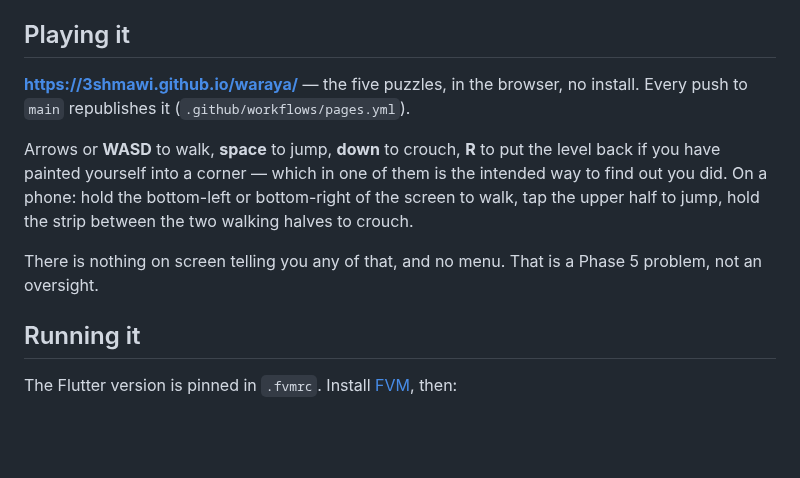
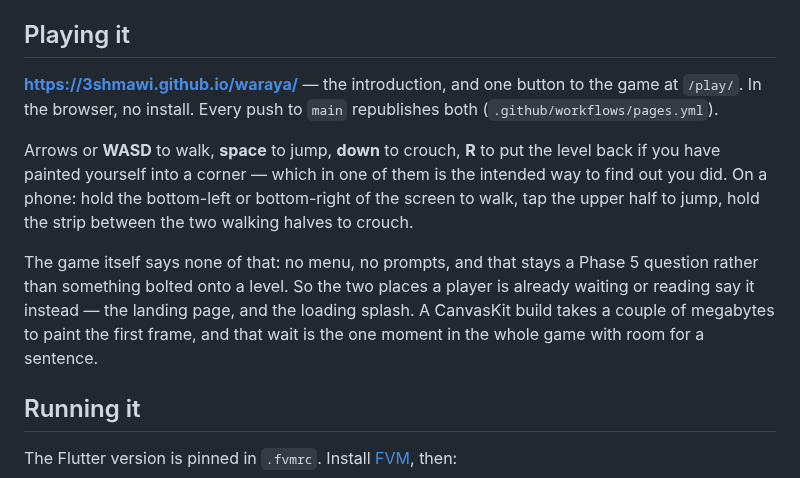
Before and after one commit to 3shmawi/waraya, a Markdown page: README.md, the part around the change. GitHub-like rendering; blank space fills up the shorter version.

```diff
--- a/README.md
+++ b/README.md
@@ -72,8 +72,9 @@ reasoning behind each phase, is in [`CLAUDE.md`](CLAUDE.md).
 
 ## Playing it
 
-**<https://3shmawi.github.io/waraya/>** — the five puzzles, in the browser, no
-install. Every push to `main` republishes it (`.github/workflows/pages.yml`).
+**<https://3shmawi.github.io/waraya/>** — the introduction, and one button to
+the game at `/play/`. In the browser, no install. Every push to `main`
+republishes both (`.github/workflows/pages.yml`).
 
 Arrows or **WASD** to walk, **space** to jump, **down** to crouch, **R** to put
 the level back if you have painted yourself into a corner — which in one of
@@ -81,8 +82,12 @@ them is the intended way to find out you did. On a phone: hold the bottom-left
 or bottom-right of the screen to walk, tap the upper half to jump, hold the
 strip between the two walking halves to crouch.
 
-There is nothing on screen telling you any of that, and no menu. That is a
-Phase 5 problem, not an oversight.
+The game itself says none of that: no menu, no prompts, and that stays a Phase
+5 question rather than something bolted onto a level. So the two places a
+player is already waiting or reading say it instead — the landing page, and the
+loading splash. A CanvasKit build takes a couple of megabytes to paint the
+first frame, and that wait is the one moment in the whole game with room for a
+sentence.
 
 ## Running it
 
```
Also changed, not shown: site/README.md (added, +15 -0 lines), site/media/lit-level.jpg (added), 6 other files.
